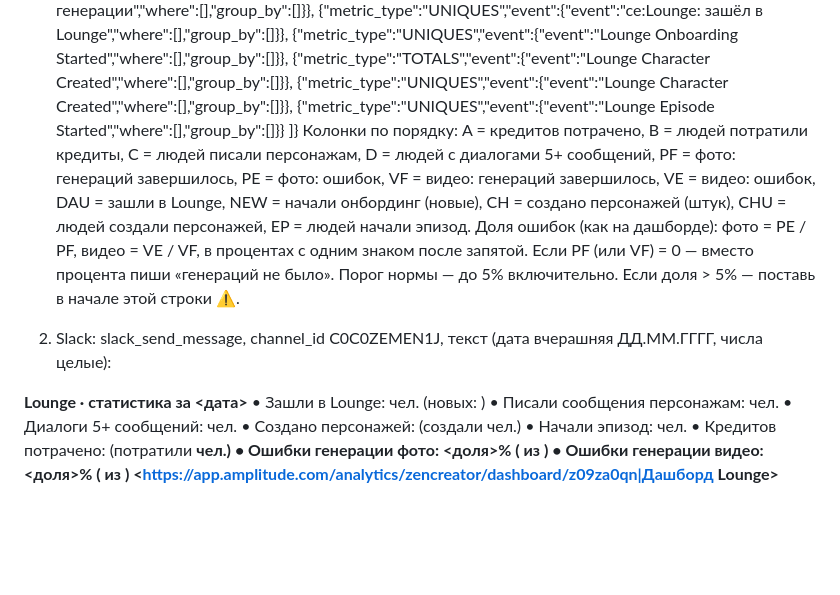
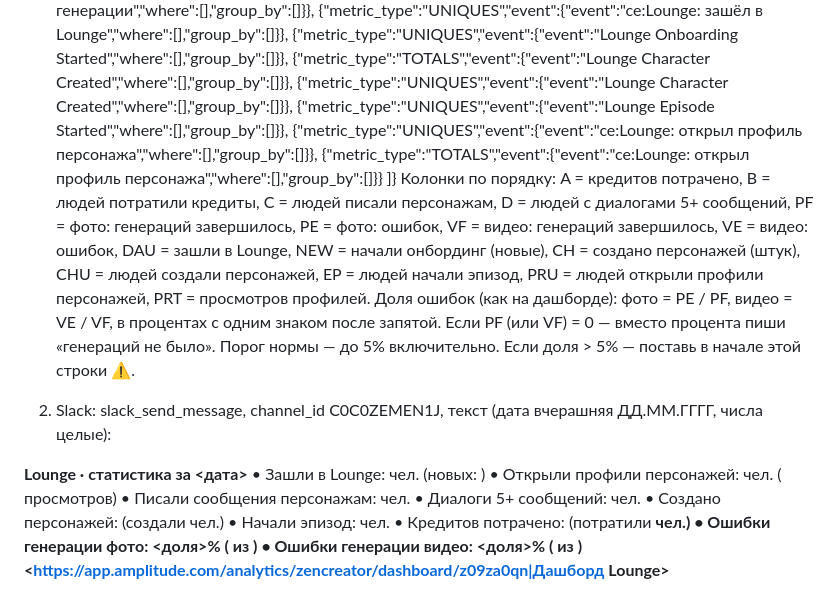
Before and after one commit to evlampi9a/1, a Markdown page: routine/lounge-daily-prompt.md, the part around the change. Drawn GitHub-style; blank space fills up the shorter version.

Commit message:
Add character profile views to Lounge daily stats
Co-Authored-By: Claude Opus 5.5 <noreply@anthropic.com>
Claude-Session: https://claude.ai/code/session_01MDP6FuSdHbAryiVdJcFsA2

```diff
--- a/routine/lounge-daily-prompt.md
+++ b/routine/lounge-daily-prompt.md
@@ -14,13 +14,15 @@
  {"metric_type":"UNIQUES","event":{"event":"Lounge Onboarding Started","where":[],"group_by":[]}},
  {"metric_type":"TOTALS","event":{"event":"Lounge Character Created","where":[],"group_by":[]}},
  {"metric_type":"UNIQUES","event":{"event":"Lounge Character Created","where":[],"group_by":[]}},
- {"metric_type":"UNIQUES","event":{"event":"Lounge Episode Started","where":[],"group_by":[]}}
+ {"metric_type":"UNIQUES","event":{"event":"Lounge Episode Started","where":[],"group_by":[]}},
+ {"metric_type":"UNIQUES","event":{"event":"ce:Lounge: открыл профиль персонажа","where":[],"group_by":[]}},
+ {"metric_type":"TOTALS","event":{"event":"ce:Lounge: открыл профиль персонажа","where":[],"group_by":[]}}
 ]}
 Колонки по порядку:
  A = кредитов потрачено, B = людей потратили кредиты, C = людей писали персонажам, D = людей с диалогами 5+ сообщений,
  PF = фото: генераций завершилось, PE = фото: ошибок, VF = видео: генераций завершилось, VE = видео: ошибок,
  DAU = зашли в Lounge, NEW = начали онбординг (новые), CH = создано персонажей (штук), CHU = людей создали персонажей,
- EP = людей начали эпизод.
+ EP = людей начали эпизод, PRU = людей открыли профили персонажей, PRT = просмотров профилей.
 Доля ошибок (как на дашборде): фото = PE / PF, видео = VE / VF, в процентах с одним знаком после запятой.
 Если PF (или VF) = 0 — вместо процента пиши «генераций не было».
 Порог нормы — до 5% включительно. Если доля > 5% — поставь в начале этой строки ⚠️.
@@ -29,6 +31,7 @@
 
 **Lounge · статистика за <дата>**
 • Зашли в Lounge: <DAU> чел. (новых: <NEW>)
+• Открыли профили персонажей: <PRU> чел. (<PRT> просмотров)
 • Писали сообщения персонажам: <C> чел.
 • Диалоги 5+ сообщений: <D> чел.
 • Создано персонажей: <CH> (создали <CHU> чел.)
```
